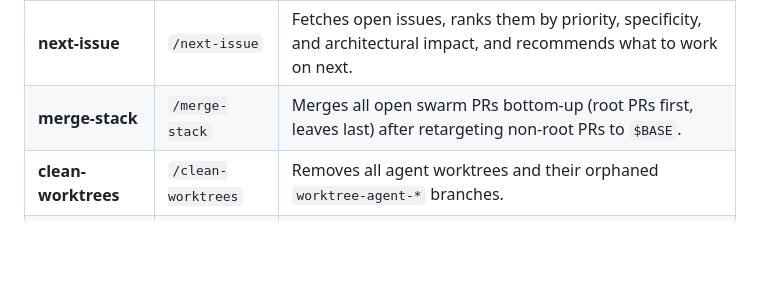
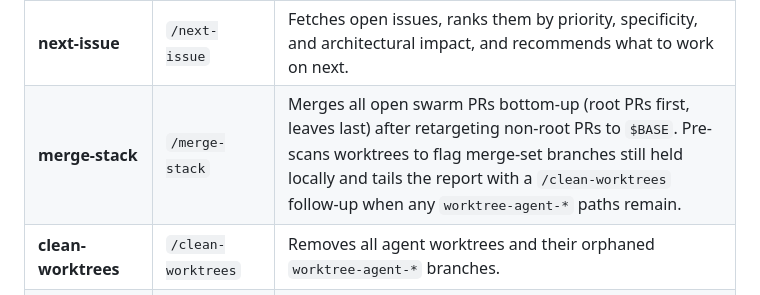
Before and after one commit to smallorbit/smallorbit-plugins, a Markdown page: plugins/swarmkit/README.md, the part around the change. Rendered like a GitHub page; blank space fills up the shorter version.

```diff
--- a/plugins/swarmkit/README.md
+++ b/plugins/swarmkit/README.md
@@ -53,7 +53,7 @@ Swarmkit is designed to run best when agents don't have to pause for per-command
 | **swarm** | `/swarm` | Spawn parallel isolated-worktree agents to resolve GitHub issues. Supports one-shot mode (specific issues) and loop mode (clear the board). Auto-creates PRs targeting `develop`. |
 | **swarm-plus** | `/swarm-plus` | Wraps `/swarm` with an automatic review/fix pass. After each swarm PR opens, dispatches the vendored `swarm-reviewer` agent per PR; if the reviewer flags blockers or concerns, dispatches a worker to push follow-up commits. Single pass per PR. |
 | **next-issue** | `/next-issue` | Fetches open issues, ranks them by priority, specificity, and architectural impact, and recommends what to work on next. |
-| **merge-stack** | `/merge-stack` | Merges all open swarm PRs bottom-up (root PRs first, leaves last) after retargeting non-root PRs to `$BASE`. |
+| **merge-stack** | `/merge-stack` | Merges all open swarm PRs bottom-up (root PRs first, leaves last) after retargeting non-root PRs to `$BASE`. Pre-scans worktrees to flag merge-set branches still held locally and tails the report with a `/clean-worktrees` follow-up when any `worktree-agent-*` paths remain. |
 | **clean-worktrees** | `/clean-worktrees` | Removes all agent worktrees and their orphaned `worktree-agent-*` branches. |
 | **clean-remote-worktrees** | `/clean-remote-worktrees` | Sweeps orphaned remote `worktree-agent-*` branches from the remote. |
 
```
Also changed, not shown: plugins/flowkit/README.md (+1 -1 lines).
